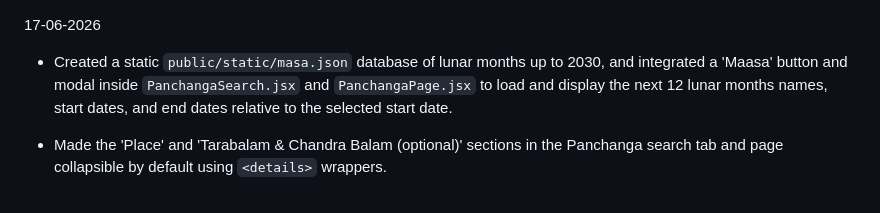
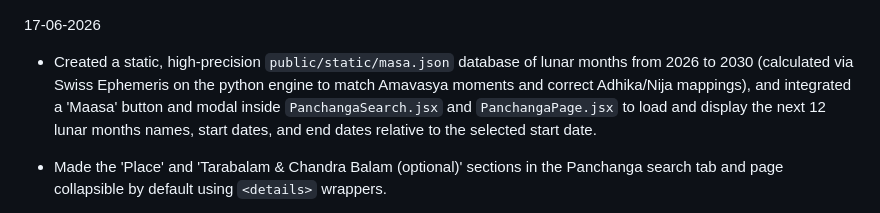
Before and after one commit to vaiswanara/jyotisha, a Markdown page: changes.md, the part around the change. Rendered like a GitHub page.

Commit message:
docs: update changes.md for new masa.json description

```diff
--- a/changes.md
+++ b/changes.md
@@ -1,5 +1,5 @@
 17-06-2026
-- Created a static `public/static/masa.json` database of lunar months up to 2030, and integrated a 'Maasa' button and modal inside `PanchangaSearch.jsx` and `PanchangaPage.jsx` to load and display the next 12 lunar months names, start dates, and end dates relative to the selected start date.
+- Created a static, high-precision `public/static/masa.json` database of lunar months from 2026 to 2030 (calculated via Swiss Ephemeris on the python engine to match Amavasya moments and correct Adhika/Nija mappings), and integrated a 'Maasa' button and modal inside `PanchangaSearch.jsx` and `PanchangaPage.jsx` to load and display the next 12 lunar months names, start dates, and end dates relative to the selected start date.
 - Made the 'Place' and 'Tarabalam & Chandra Balam (optional)' sections in the Panchanga search tab and page collapsible by default using `<details>` wrappers.
 - Standardized and normalized all 22 calculated columns in both `PanchangaSearch.jsx` and `PanchangaPage.jsx` using `normalizeRow` and `normalizeMuhurthaRow` functions to map both space-separated and underscore-separated keys.
 - Resolved column alignment shifting in the Panchanga search results table in `PanchangaPage.jsx` by using a unified static `visibleKeys` list.
```
